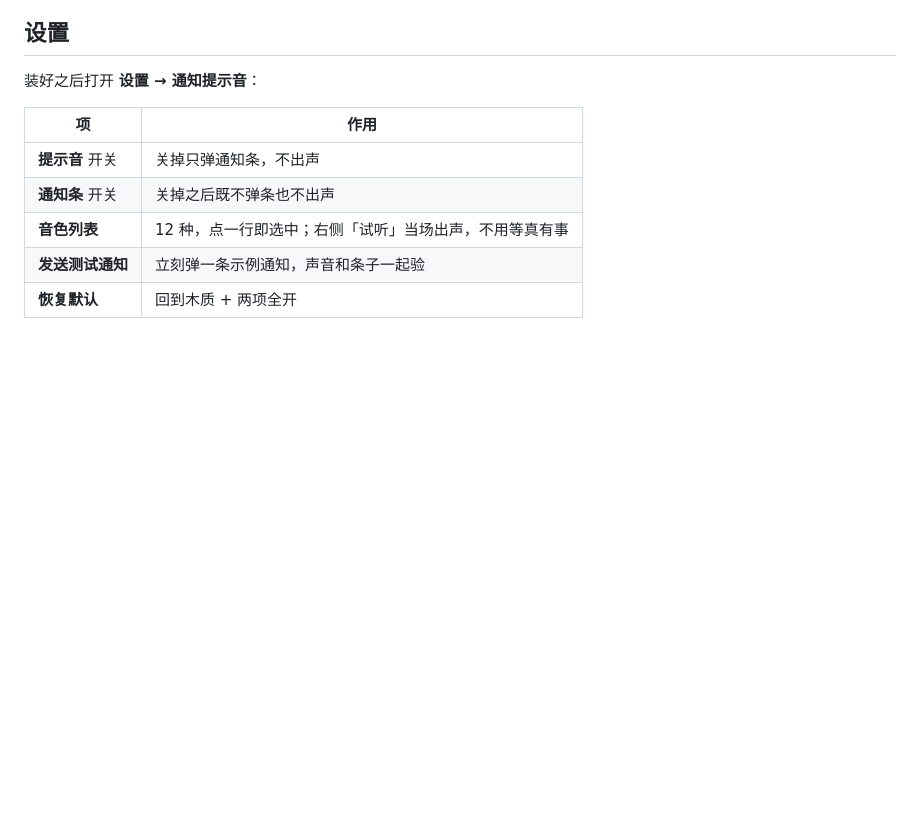
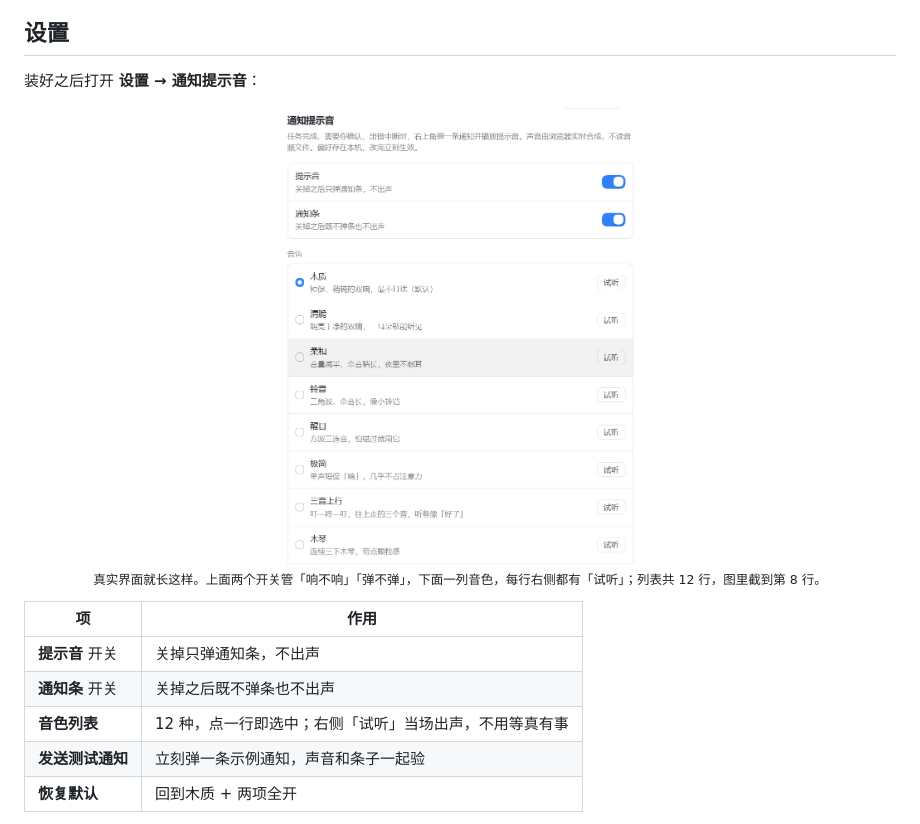
Before and after one commit to Su-1003/dsh-notify-sound, a Markdown page: README.md, the part around the change. GitHub-like rendering; pictures changed too: docs/settings.png (added); blank space fills up the shorter version.

```diff
--- a/README.md
+++ b/README.md
@@ -76,6 +76,14 @@ git clone https://github.com/Su-1003/dsh-notify-sound.git "$env:USERPROFILE\.dsh
 
 装好之后打开 **设置 → 通知提示音**：
 
+<div align="center">
+
+<img src="docs/settings.png" width="360" alt="设置页：通知提示音">
+
+<sub>真实界面就长这样。上面两个开关管「响不响」「弹不弹」，下面一列音色，每行右侧都有「试听」；列表共 12 行，图里截到第 8 行。</sub>
+
+</div>
+
 | 项 | 作用 |
 |---|---|
 | **提示音** 开关 | 关掉只弹通知条，不出声 |
```
Also changed, not shown: README.en.md (+16 -6 lines), 1 other file.
